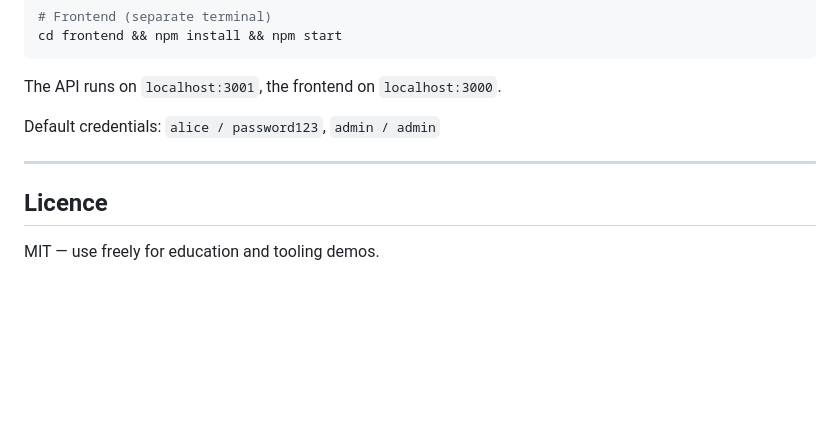
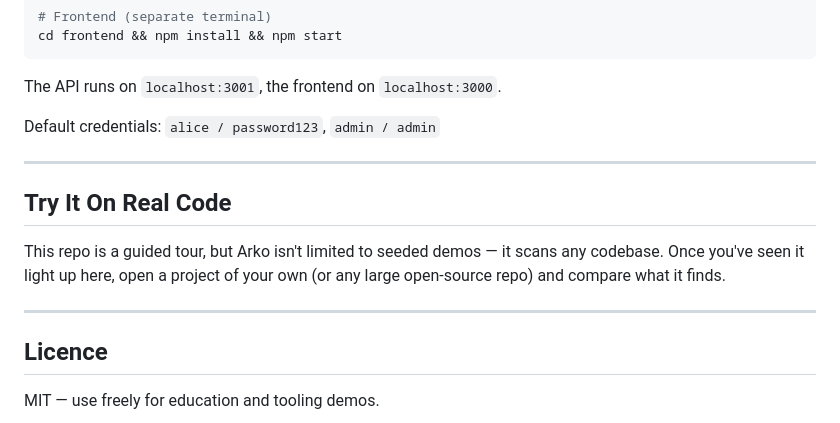
Before and after one commit to DevSecAI/finflow-demo-app, a Markdown page: README.md, the part around the change. GitHub-like rendering; blank space fills up the shorter version.

Commit message:
docs: add 'try it on real code' pointer

```diff
--- a/README.md
+++ b/README.md
@@ -183,6 +183,12 @@ Default credentials: `alice / password123`, `admin / admin`
 
 ---
 
+## Try It On Real Code
+
+This repo is a guided tour, but Arko isn't limited to seeded demos — it scans any codebase. Once you've seen it light up here, open a project of your own (or any large open-source repo) and compare what it finds.
+
+---
+
 ## Licence
 
 MIT — use freely for education and tooling demos.
```
